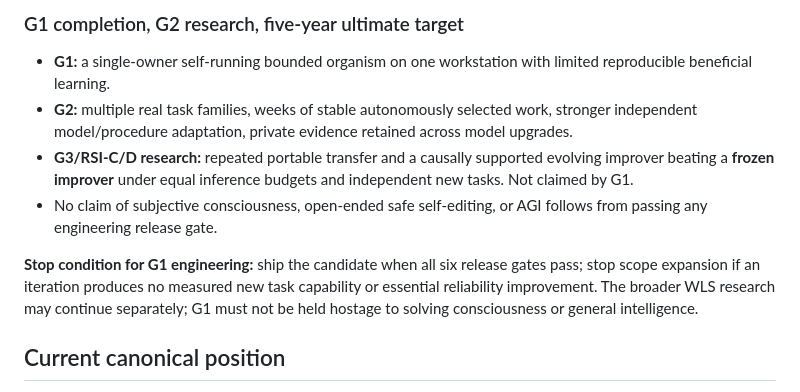
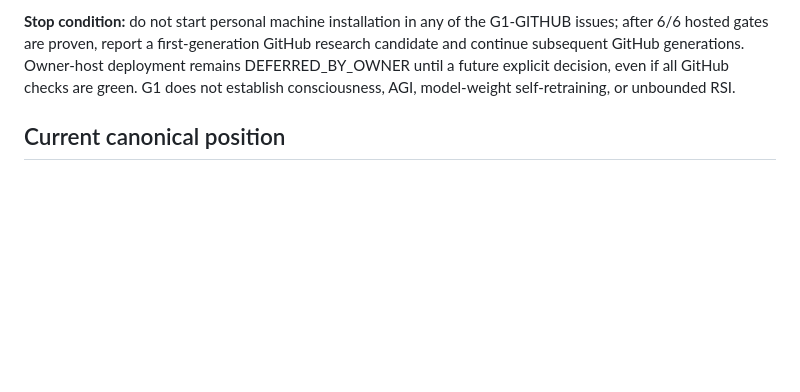
Before and after one commit to sangziwang91-design/workstation-living-system, a Markdown page: .evolution/roadmap/WLS_EVOLUTION_ROADMAP.md, the part around one of its changes. Rendered like a GitHub page; blank space fills up the shorter version.

```diff
--- a/.evolution/roadmap/WLS_EVOLUTION_ROADMAP.md
+++ b/.evolution/roadmap/WLS_EVOLUTION_ROADMAP.md
@@ -62,21 +56,9 @@ receives only non-sensitive digest/count/status proofs.
-### G1 completion, G2 research, five-year ultimate target
-
-- **G1:** a single-owner self-running bounded organism on one workstation
-  with limited reproducible beneficial learning.
-- **G2:** multiple real task families, weeks of stable autonomously selected
-  work, stronger independent model/procedure adaptation, private evidence
-  retained across model upgrades.
-- **G3/RSI-C/D research:** repeated portable transfer and a causally supported
-  evolving improver beating a **frozen improver** under equal inference
-  budgets and independent new tasks. Not claimed by G1.
-- No claim of subjective consciousness, open-ended safe self-editing, or AGI
-  follows from passing any engineering release gate.
-
-**Stop condition for G1 engineering:** ship the candidate when all six
-release gates pass; stop scope expansion if an iteration produces no measured
-new task capability or essential reliability improvement. The broader WLS
-research may continue separately; G1 must not be held hostage to solving
-consciousness or general intelligence.
+**Stop condition:** do not start personal machine installation in any of the
+G1-GITHUB issues; after 6/6 hosted gates are proven, report a first-generation
+GitHub research candidate and continue subsequent GitHub generations.
+Owner-host deployment remains DEFERRED_BY_OWNER until a future explicit
+decision, even if all GitHub checks are green. G1 does not establish
+consciousness, AGI, model-weight self-retraining, or unbounded RSI.
 
 ## Current canonical position
 
```
Also changed, not shown: other parts of .evolution/roadmap/WLS_EVOLUTION_ROADMAP.md (+43 -49 lines).
